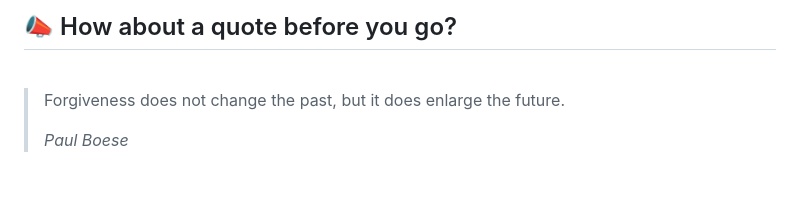
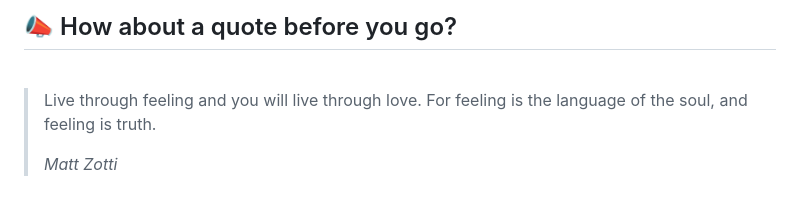
Before and after one commit to akat5uki/akat5uki, a Markdown page: README.md, the part around the change. Drawn GitHub-style.

Commit message:
[Automated] README updated with new Random quote!

```diff
--- a/README.md
+++ b/README.md
@@ -108,7 +108,7 @@ _**...Coming soon...**_
 ## 📣 How about a quote before you go?
 <br>
 
-> Forgiveness does not change the past, but it does enlarge the future.
+> Live through feeling and you will live through love. For feeling is the language of the soul, and feeling is truth.
 >
-> _Paul Boese_
+> _Matt Zotti_
 <!-- QUOTES:END -->
```
